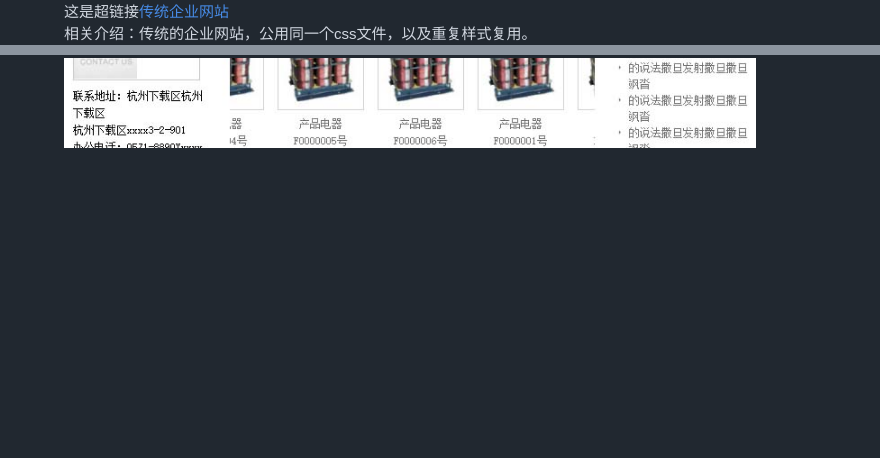
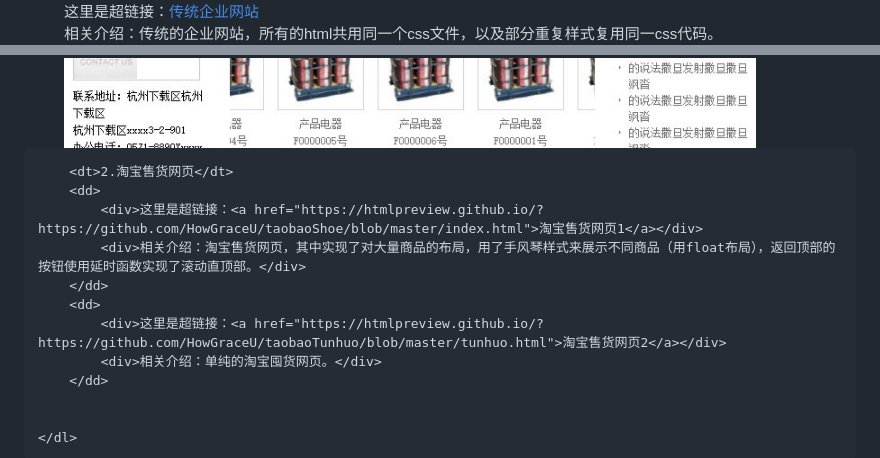
Before and after one commit to HowGraceU/myRepository, a Markdown page: README.md, 2 parts joined by grey strips. Drawn GitHub-style; blank space fills up the shorter version.

Commit message:
增加淘宝网页

```diff
--- a/README.md
+++ b/README.md
@@ -10,8 +10,20 @@
 		<dd>
-			<div>这是超链接<a href="https://htmlpreview.github.io/?https://raw.githubusercontent.com/HowGraceU/traditionalHtml/master/index.html">传统企业网站</a></div>
-			<div>相关介绍：传统的企业网站，公用同一个css文件，以及重复样式复用。</div>
+			<div>这里是超链接：<a href="https://htmlpreview.github.io/?https://raw.githubusercontent.com/HowGraceU/traditionalHtml/master/index.html">传统企业网站</a></div>
+			<div>相关介绍：传统的企业网站，所有的html共用同一个css文件，以及部分重复样式复用同一css代码。</div>
 			<img src="images/traditionalHtml.jpg">
 		</dd>
+
+		<dt>2.淘宝售货网页</dt>
+		<dd>
+			<div>这里是超链接：<a href="https://htmlpreview.github.io/?https://github.com/HowGraceU/taobaoShoe/blob/master/index.html">淘宝售货网页1</a></div>
+			<div>相关介绍：淘宝售货网页，其中实现了对大量商品的布局，用了手风琴样式来展示不同商品（用float布局），返回顶部的按钮使用延时函数实现了滚动直顶部。</div>
+		</dd>
+		<dd>
+			<div>这里是超链接：<a href="https://htmlpreview.github.io/?https://github.com/HowGraceU/taobaoTunhuo/blob/master/tunhuo.html">淘宝售货网页2</a></div>
+			<div>相关介绍：单纯的淘宝囤货网页。</div>
+		</dd>
+
+
 	</dl>
 </body>
 </html>
```
Also changed, not shown: other parts of README.md (+1 -1 lines), images/taobaoShoe.jpg (added).
